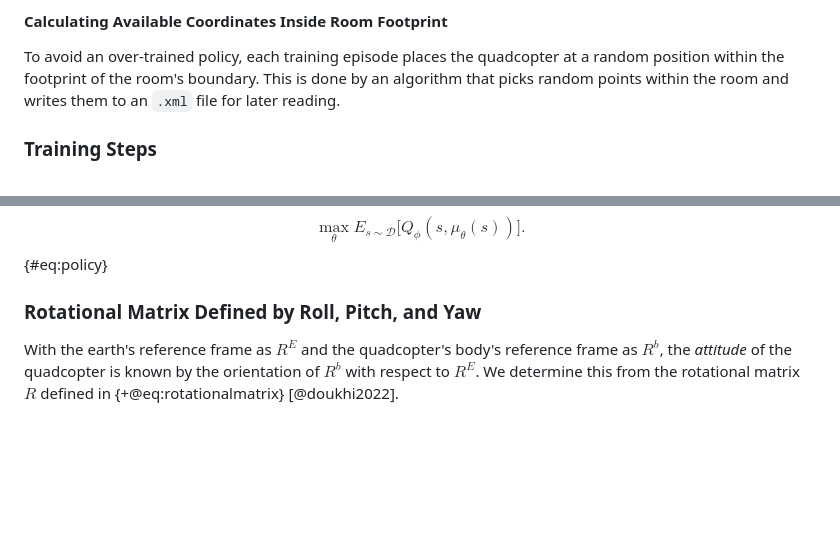
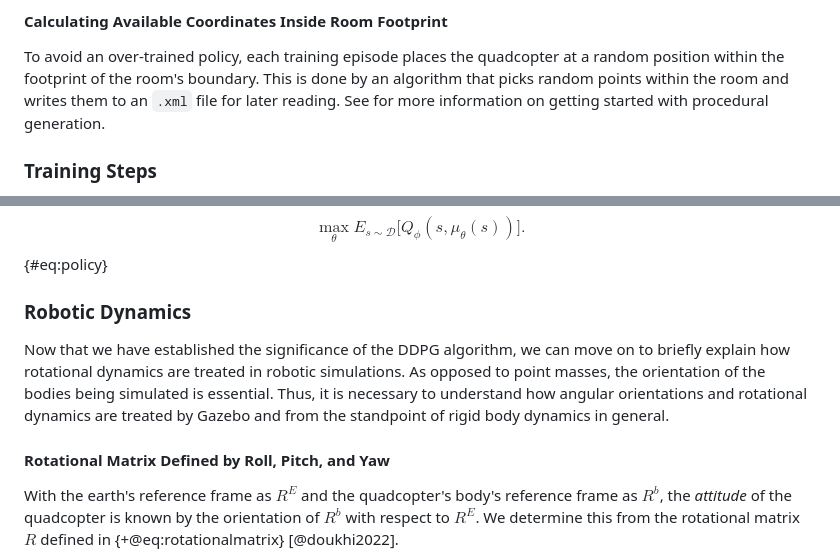
Before and after one commit to ReadyResearchers-2023-24/cis-600-f2023-610-s2024-senior-thesis-simojo, a Markdown page: thesis.md, 2 parts joined by grey strips. GitHub-like rendering; blank space fills up the shorter version.

```diff
--- a/thesis.md
+++ b/thesis.md
@@ -839,11 +837,9 @@ relative to the world it corresponds to.
 To avoid an over-trained policy, each training episode places the quadcopter at
 a random position within the footprint of the room's boundary. This is done by
 an algorithm that picks random points within the room and writes them to an
-`.xml` file for later reading.
-
-<!-- FIXME: now talk about randomly putting objects and finding free spots -->
-<!-- FIXME: make sure to reference the appendix for tutorials on how to generate
-worlds. -->
+`.xml` file for later reading. See
+[](#procedurally-generating-rooms-using-pcg-module-and-pcg_gazebo) for more
+information on getting started with procedural generation.
 
 ### Training Steps
 
@@ -1038,7 +1035,16 @@ $$
 \max_\theta E_{s\sim \mathcal{D}}\Big[ Q_\phi(s,\mu_\theta(s)) \Big].
 $$ {#eq:policy}
 
-### Rotational Matrix Defined by Roll, Pitch, and Yaw
+### Robotic Dynamics
+
+Now that we have established the significance of the DDPG algorithm, we can move
+on to briefly explain how rotational dynamics are treated in robotic
+simulations. As opposed to point masses, the orientation of the bodies being
+simulated is essential. Thus, it is necessary to understand how angular
+orientations and rotational dynamics are treated by Gazebo and from the
+standpoint of rigid body dynamics in general.
+
+#### Rotational Matrix Defined by Roll, Pitch, and Yaw
 
 With the earth's reference frame as $R^{E}$ and the quadcopter's body's
 reference frame as $R^{b}$, the *attitude* of the quadcopter is known by the
```
Also changed, not shown: other parts of thesis.md (+53 -23 lines).
